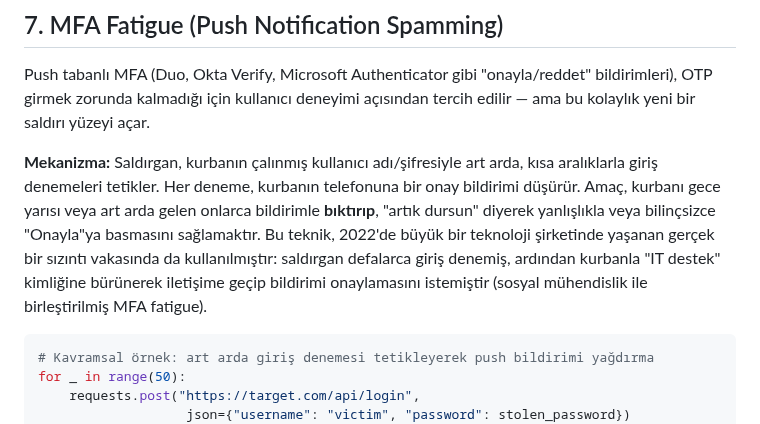
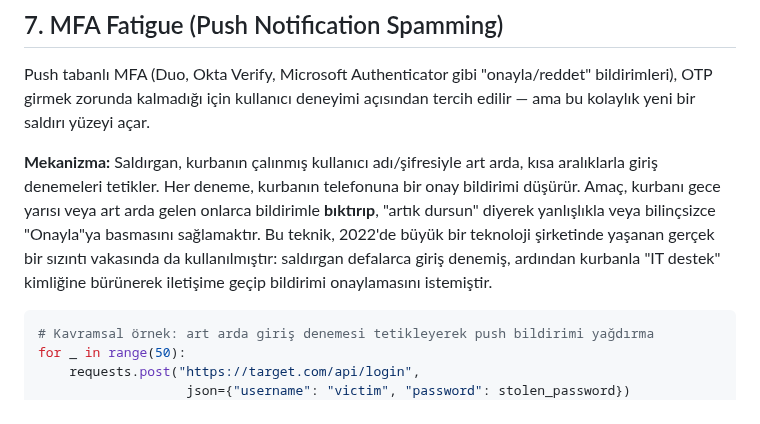
Before and after one commit to burakcanbalta/burakcanbalta.github.io, a Markdown page: content/articles/mfa-2fa_bypass.md, the part around the change. GitHub-like rendering.

````diff
--- a/content/articles/mfa-2fa_bypass.md
+++ b/content/articles/mfa-2fa_bypass.md
@@ -334,7 +334,7 @@ for code in range(10000000, 99999999):
 
 Push tabanlı MFA (Duo, Okta Verify, Microsoft Authenticator gibi "onayla/reddet" bildirimleri), OTP girmek zorunda kalmadığı için kullanıcı deneyimi açısından tercih edilir — ama bu kolaylık yeni bir saldırı yüzeyi açar.
 
-**Mekanizma:** Saldırgan, kurbanın çalınmış kullanıcı adı/şifresiyle art arda, kısa aralıklarla giriş denemeleri tetikler. Her deneme, kurbanın telefonuna bir onay bildirimi düşürür. Amaç, kurbanı gece yarısı veya art arda gelen onlarca bildirimle **bıktırıp**, "artık dursun" diyerek yanlışlıkla veya bilinçsizce "Onayla"ya basmasını sağlamaktır. Bu teknik, 2022'de büyük bir teknoloji şirketinde yaşanan gerçek bir sızıntı vakasında da kullanılmıştır: saldırgan defalarca giriş denemiş, ardından kurbanla "IT destek" kimliğine bürünerek iletişime geçip bildirimi onaylamasını istemiştir (sosyal mühendislik ile birleştirilmiş MFA fatigue).
+**Mekanizma:** Saldırgan, kurbanın çalınmış kullanıcı adı/şifresiyle art arda, kısa aralıklarla giriş denemeleri tetikler. Her deneme, kurbanın telefonuna bir onay bildirimi düşürür. Amaç, kurbanı gece yarısı veya art arda gelen onlarca bildirimle **bıktırıp**, "artık dursun" diyerek yanlışlıkla veya bilinçsizce "Onayla"ya basmasını sağlamaktır. Bu teknik, 2022'de büyük bir teknoloji şirketinde yaşanan gerçek bir sızıntı vakasında da kullanılmıştır: saldırgan defalarca giriş denemiş, ardından kurbanla "IT destek" kimliğine bürünerek iletişime geçip bildirimi onaylamasını istemiştir.
 
 ```python
 # Kavramsal örnek: art arda giriş denemesi tetikleyerek push bildirimi yağdırma
````
